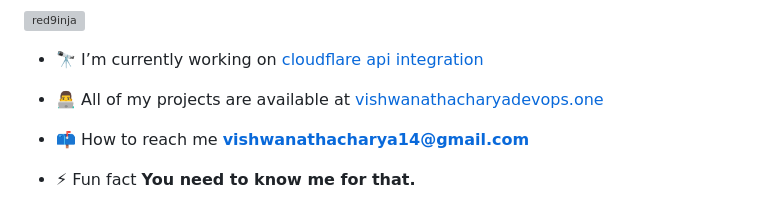
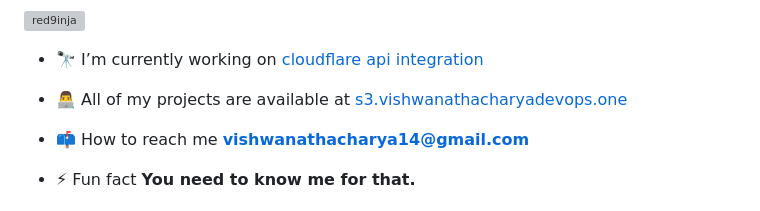
Before and after one commit to red9inja/red9inja, a Markdown page: README.md, the part around the change. Drawn GitHub-style; grey boxes are pictures that could not be loaded.

```diff
--- a/README.md
+++ b/README.md
@@ -5,7 +5,7 @@
 
 - 🔭 I’m currently working on [cloudflare api integration](cloudflare.vishwanathacharyadevops.one)
 
-- 👨‍💻 All of my projects are available at [vishwanathacharyadevops.one](s3.vishwanathacharyadevops.one)
+- 👨‍💻 All of my projects are available at [s3.vishwanathacharyadevops.one](s3.vishwanathacharyadevops.one)
 
 - 📫 How to reach me **vishwanathacharya14@gmail.com**
 
```
